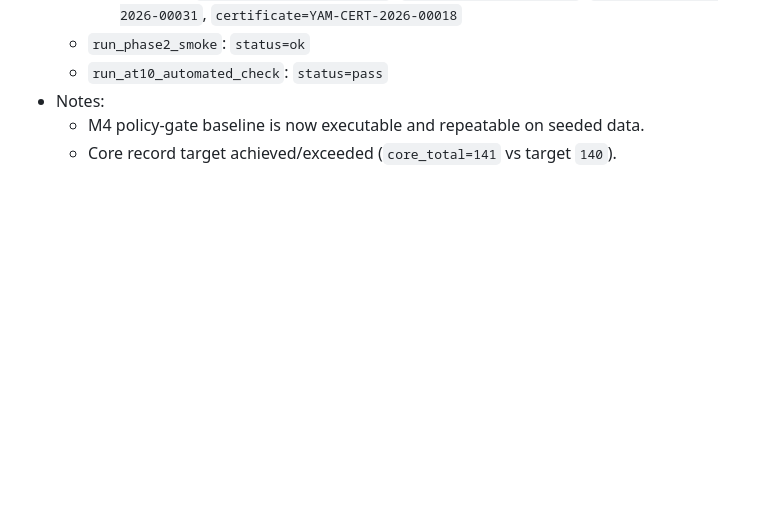
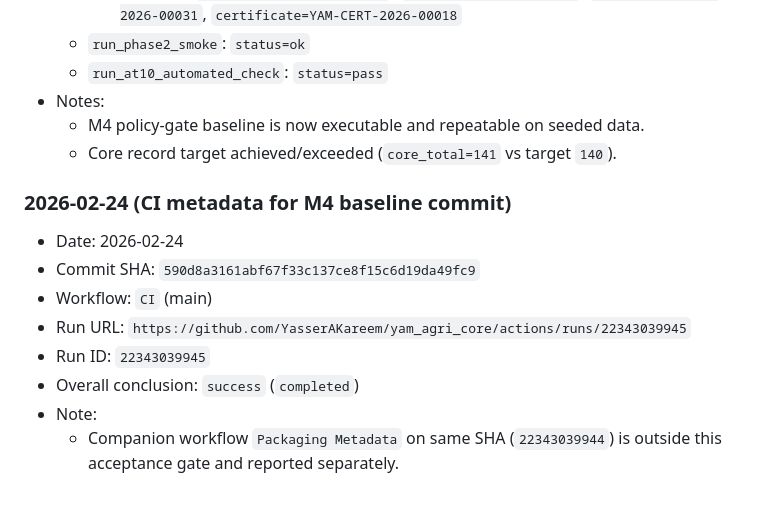
Before and after one commit to YasserAKareem/yam_agri_core, a Markdown page: docs/PHASE2_AT01_AT10_CHECKLIST.md, the part around the change. Drawn GitHub-style; blank space fills up the shorter version.

Commit message:
docs(acceptance): append CI run metadata for M4 baseline commit

```diff
--- a/docs/PHASE2_AT01_AT10_CHECKLIST.md
+++ b/docs/PHASE2_AT01_AT10_CHECKLIST.md
@@ -387,3 +387,14 @@ This checklist is the repeatable validation baseline for Phase 2 traceability re
 - Notes:
   - M4 policy-gate baseline is now executable and repeatable on seeded data.
   - Core record target achieved/exceeded (`core_total=141` vs target `140`).
+
+### 2026-02-24 (CI metadata for M4 baseline commit)
+
+- Date: 2026-02-24
+- Commit SHA: `590d8a3161abf67f33c137ce8f15c6d19da49fc9`
+- Workflow: `CI` (main)
+- Run URL: `https://github.com/YasserAKareem/yam_agri_core/actions/runs/22343039945`
+- Run ID: `22343039945`
+- Overall conclusion: `success` (`completed`)
+- Note:
+  - Companion workflow `Packaging Metadata` on same SHA (`22343039944`) is outside this acceptance gate and reported separately.
```
